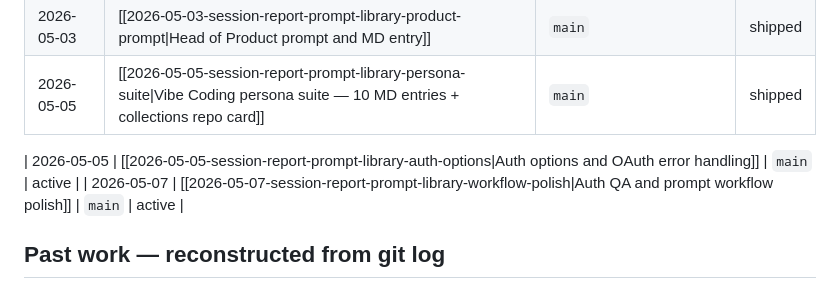
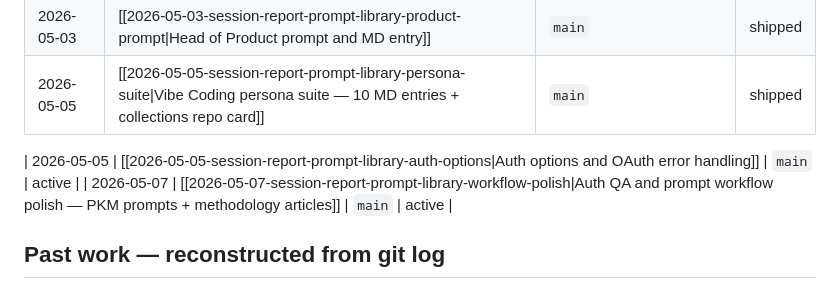
Before and after one commit to SarutobiSasuke8/Prompt-Library, a Markdown page: sessions/README.md, the part around the change. GitHub-like rendering.

Commit message:
Add 2026-05-07 session report — PKM prompts + articles
Co-Authored-By: Claude Sonnet 4.6 <noreply@anthropic.com>

```diff
--- a/sessions/README.md
+++ b/sessions/README.md
@@ -84,7 +84,7 @@ deserves its own note.
 | 2026-05-05 | [[2026-05-05-session-report-prompt-library-persona-suite\|Vibe Coding persona suite — 10 MD entries + collections repo card]] | `main` | shipped |
 
 | 2026-05-05 | [[2026-05-05-session-report-prompt-library-auth-options\|Auth options and OAuth error handling]] | `main` | active |
-| 2026-05-07 | [[2026-05-07-session-report-prompt-library-workflow-polish\|Auth QA and prompt workflow polish]] | `main` | active |
+| 2026-05-07 | [[2026-05-07-session-report-prompt-library-workflow-polish\|Auth QA and prompt workflow polish — PKM prompts + methodology articles]] | `main` | active |
 
 ## Past work — reconstructed from git log
 
```
Also changed, not shown: sessions/2026-05-07-session-report-prompt-library-workflow-polish.md (+107 -165 lines).
